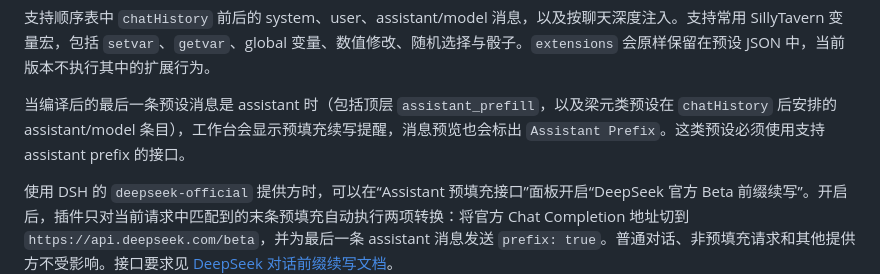
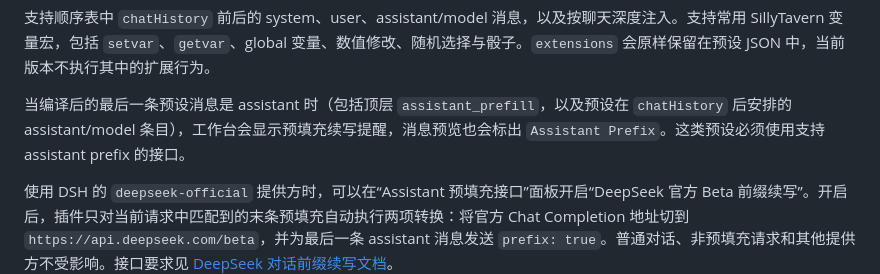
Before and after one commit to bychv/dsh-preset-enhance, a Markdown page: README.md, the part around the change. Drawn GitHub-style.

```diff
--- a/README.md
+++ b/README.md
@@ -33,7 +33,7 @@ dsh plugin --profile web add github:bychv/dsh-preset-enhance
 
 支持顺序表中 `chatHistory` 前后的 system、user、assistant/model 消息，以及按聊天深度注入。支持常用 SillyTavern 变量宏，包括 `setvar`、`getvar`、global 变量、数值修改、随机选择与骰子。`extensions` 会原样保留在预设 JSON 中，当前版本不执行其中的扩展行为。
 
-当编译后的最后一条预设消息是 assistant 时（包括顶层 `assistant_prefill`，以及梁元类预设在 `chatHistory` 后安排的 assistant/model 条目），工作台会显示预填充续写提醒，消息预览也会标出 `Assistant Prefix`。这类预设必须使用支持 assistant prefix 的接口。
+当编译后的最后一条预设消息是 assistant 时（包括顶层 `assistant_prefill`，以及预设在 `chatHistory` 后安排的 assistant/model 条目），工作台会显示预填充续写提醒，消息预览也会标出 `Assistant Prefix`。这类预设必须使用支持 assistant prefix 的接口。
 
 使用 DSH 的 `deepseek-official` 提供方时，可以在“Assistant 预填充接口”面板开启“DeepSeek 官方 Beta 前缀续写”。开启后，插件只对当前请求中匹配到的末条预填充自动执行两项转换：将官方 Chat Completion 地址切到 `https://api.deepseek.com/beta`，并为最后一条 assistant 消息发送 `prefix: true`。普通对话、非预填充请求和其他提供方不受影响。接口要求见 [DeepSeek 对话前缀续写文档](https://api-docs.deepseek.com/zh-cn/guides/chat_prefix_completion)。
 
```
